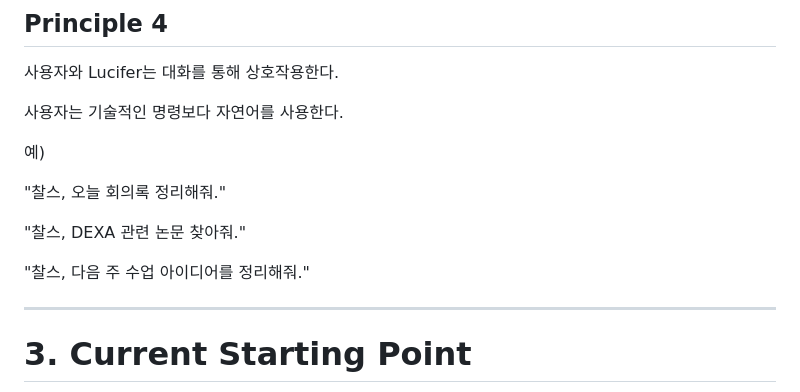
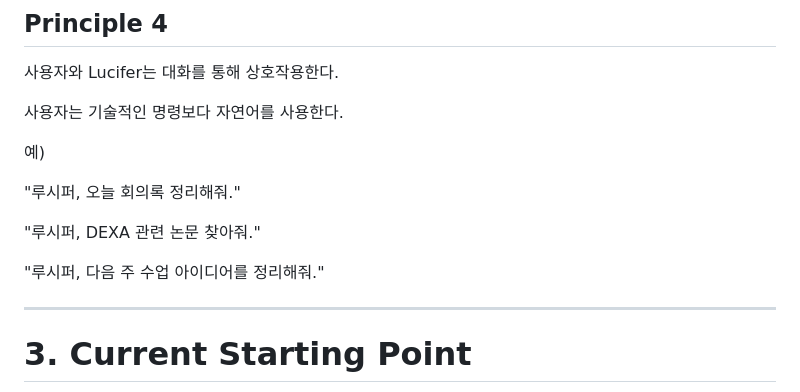
Before and after one commit to analysispark/Charles_AI, a Markdown page: docs/Lucifer_Design_v1.md, the part around the change. Rendered like a GitHub page.

Commit message:
Lucifer v1 Alpha working chat UI

```diff
--- a/docs/Lucifer_Design_v1.md
+++ b/docs/Lucifer_Design_v1.md
@@ -65,11 +65,11 @@ Lucifer는 모델 중심이 아니라 Knowledge 중심이다.
 
 예)
 
-"찰스, 오늘 회의록 정리해줘."
+"루시퍼, 오늘 회의록 정리해줘."
 
-"찰스, DEXA 관련 논문 찾아줘."
+"루시퍼, DEXA 관련 논문 찾아줘."
 
-"찰스, 다음 주 수업 아이디어를 정리해줘."
+"루시퍼, 다음 주 수업 아이디어를 정리해줘."
 
 ---
 
```
